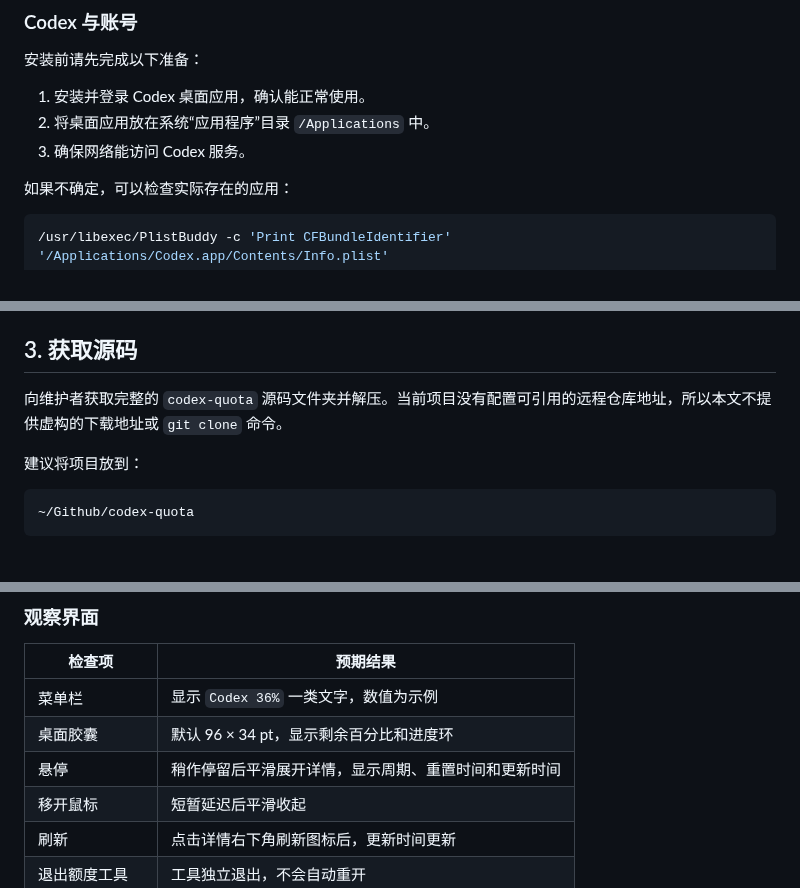
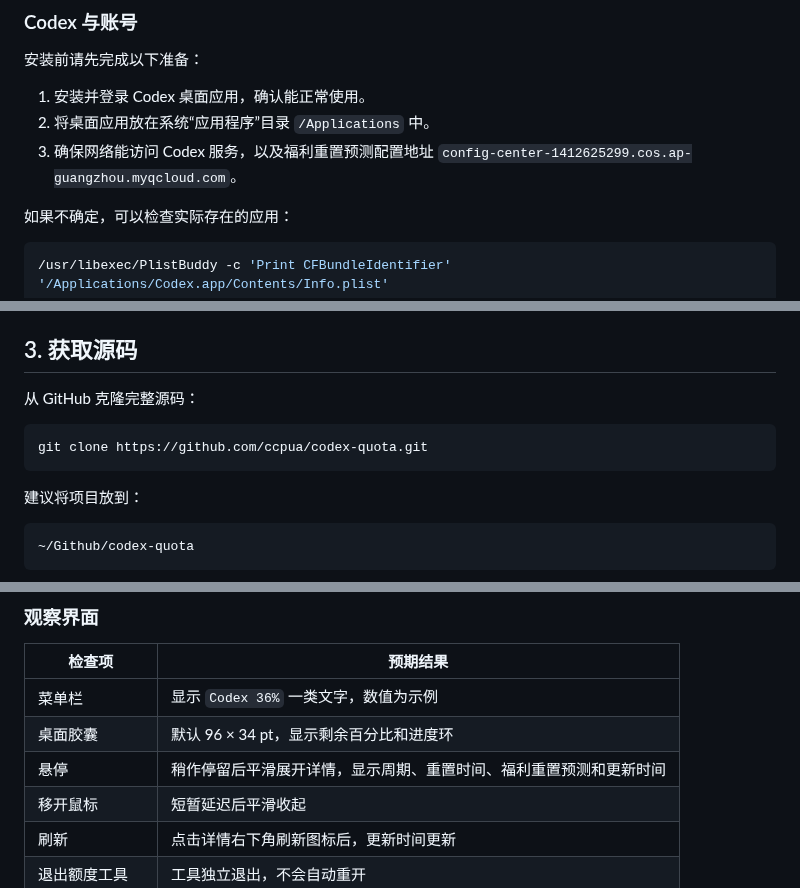
Before and after one commit to ccpua/codex-quota, a Markdown page: INSTALL.md, 3 parts joined by grey strips. Drawn GitHub-style.

````diff
--- a/INSTALL.md
+++ b/INSTALL.md
@@ -46,7 +46,7 @@ uname -m
 
 1. 安装并登录 Codex 桌面应用，确认能正常使用。
 2. 将桌面应用放在系统“应用程序”目录 `/Applications` 中。
-3. 确保网络能访问 Codex 服务。
+3. 确保网络能访问 Codex 服务，以及福利重置预测配置地址 `config-center-1412625299.cos.ap-guangzhou.myqcloud.com`。
 
 如果不确定，可以检查实际存在的应用：
 
@@ -99,7 +99,11 @@ python3 --version
 
 ## 3. 获取源码
 
-向维护者获取完整的 `codex-quota` 源码文件夹并解压。当前项目没有配置可引用的远程仓库地址，所以本文不提供虚构的下载地址或 `git clone` 命令。
+从 GitHub 克隆完整源码：
+
+```sh
+git clone https://github.com/ccpua/codex-quota.git
+```
 
 建议将项目放到：
 
@@ -205,7 +209,7 @@ open "$HOME/Applications/Codex Quota.app"
 | --- | --- |
 | 菜单栏 | 显示 `Codex 36%` 一类文字，数值为示例 |
 | 桌面胶囊 | 默认 96 × 34 pt，显示剩余百分比和进度环 |
-| 悬停 | 稍作停留后平滑展开详情，显示周期、重置时间和更新时间 |
+| 悬停 | 稍作停留后平滑展开详情，显示周期、重置时间、福利重置预测和更新时间 |
 | 移开鼠标 | 短暂延迟后平滑收起 |
 | 刷新 | 点击详情右下角刷新图标后，更新时间更新 |
 | 退出额度工具 | 工具独立退出，不会自动重开 |
````
Also changed, not shown: other parts of INSTALL.md (+7 -3 lines), README.md (+7 -1 lines), docs/images/codex-quota-preview.png, 7 other files.
